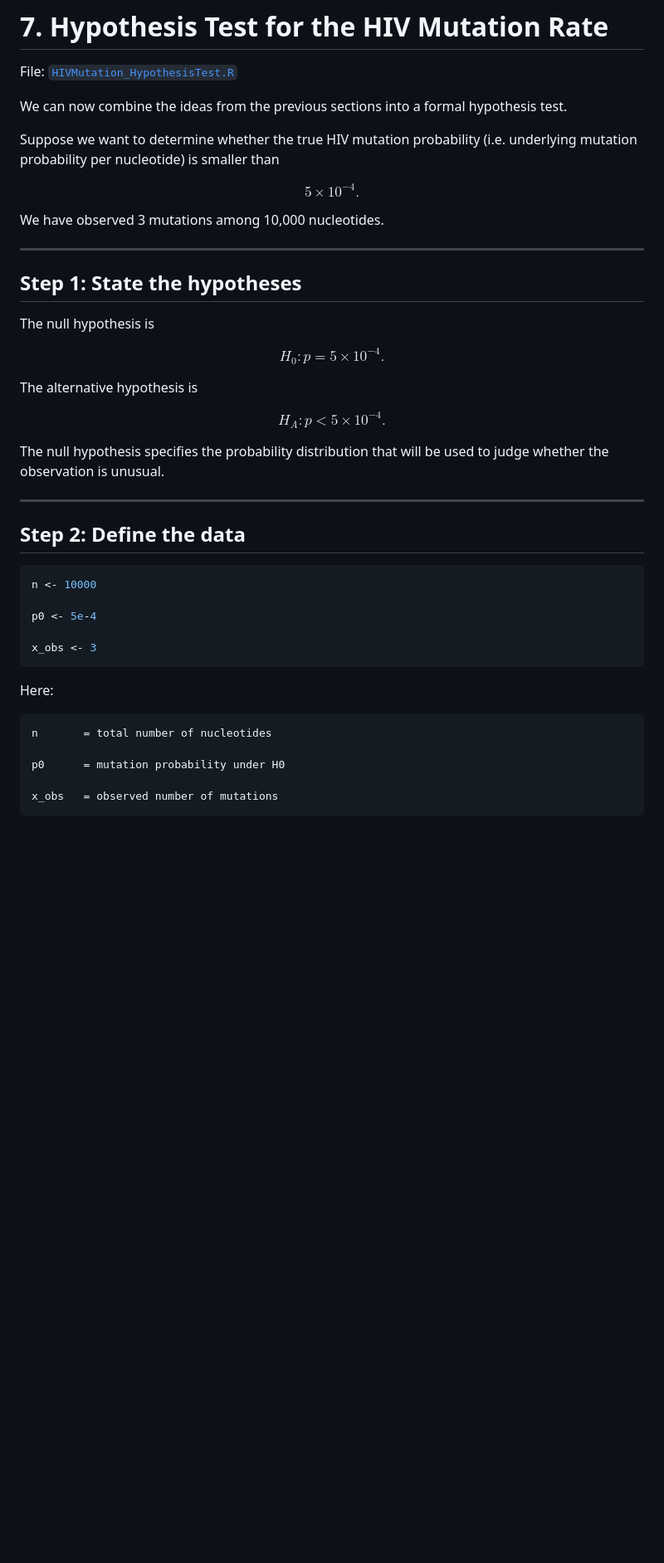
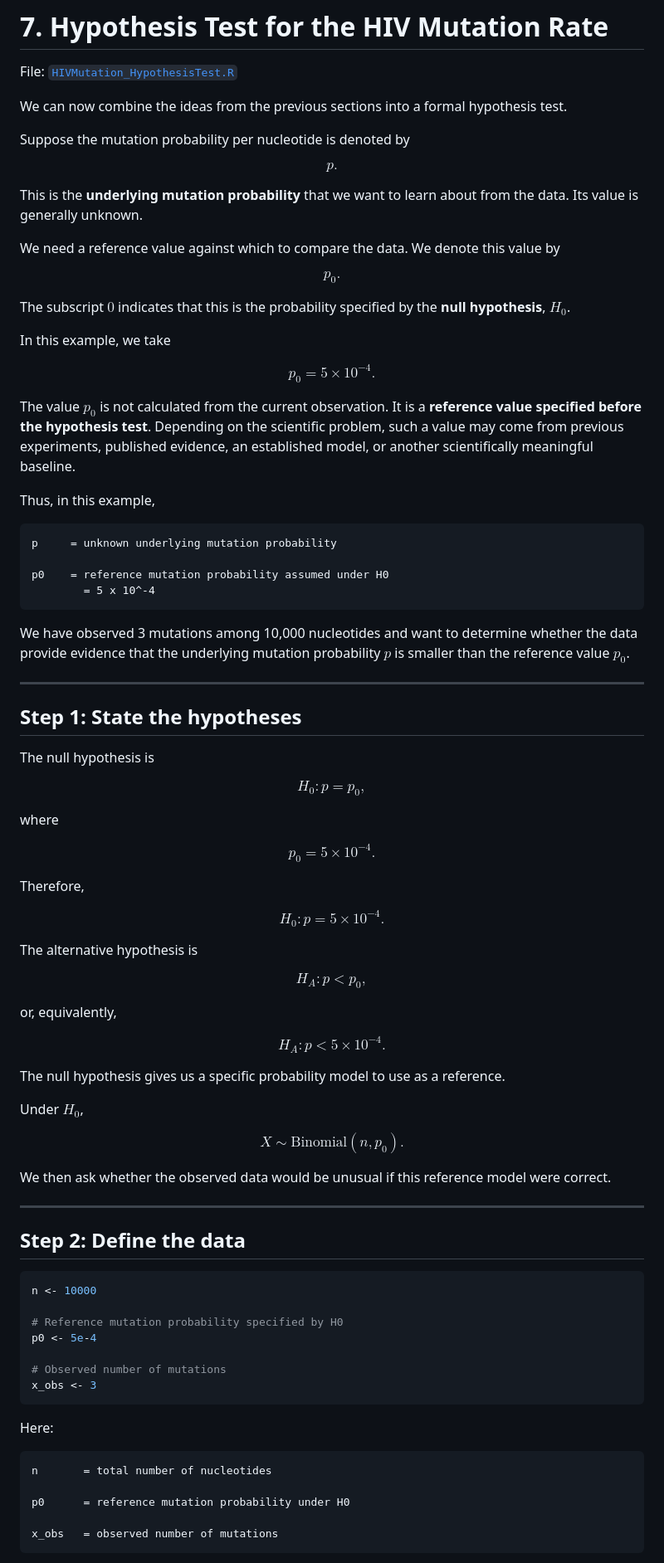
Before and after one commit to raghurama123/Biostatistics-CDFD-2026, a Markdown page: Lec02/Lec02.md, the part around one of its changes. Shown at 83% size. Drawn GitHub-style; blank space fills up the shorter version.

````diff
--- a/Lec02/Lec02.md
+++ b/Lec02/Lec02.md
@@ -1702,13 +1702,40 @@ File: [`HIVMutation_HypothesisTest.R`](HIVMutation_HypothesisTest.R)
 
 We can now combine the ideas from the previous sections into a formal hypothesis test.
 
-Suppose we want to determine whether the true HIV mutation probability (i.e. underlying mutation probability per nucleotide) is smaller than
-
-$$
-5\times10^{-4}.
-$$
-
-We have observed 3 mutations among 10,000 nucleotides.
+Suppose the mutation probability per nucleotide is denoted by
+
+$$
+p.
+$$
+
+This is the **underlying mutation probability** that we want to learn about from the data. Its value is generally unknown.
+
+We need a reference value against which to compare the data. We denote this value by
+
+$$
+p_0.
+$$
+
+The subscript $0$ indicates that this is the probability specified by the **null hypothesis**, $H_0$.
+
+In this example, we take
+
+$$
+p_0 = 5\times10^{-4}.
+$$
+
+The value $p_0$ is not calculated from the current observation. It is a **reference value specified before the hypothesis test**. Depending on the scientific problem, such a value may come from previous experiments, published evidence, an established model, or another scientifically meaningful baseline.
+
+Thus, in this example,
+
+```text
+p     = unknown underlying mutation probability
+
+p0    = reference mutation probability assumed under H0
+        = 5 x 10^-4
+```
+
+We have observed 3 mutations among 10,000 nucleotides and want to determine whether the data provide evidence that the underlying mutation probability $p$ is smaller than the reference value $p_0$.
 
 ---
 
@@ -1717,16 +1744,42 @@ We have observed 3 mutations among 10,000 nucleotides.
 The null hypothesis is
 
 $$
+H_0:p=p_0,
+$$
+
+where
+
+$$
+p_0=5\times10^{-4}.
+$$
+
+Therefore,
+
+$$
 H_0:p=5\times10^{-4}.
 $$
 
 The alternative hypothesis is
 
 $$
+H_A:p<p_0,
+$$
+
+or, equivalently,
+
+$$
 H_A:p<5\times10^{-4}.
 $$
 
-The null hypothesis specifies the probability distribution that will be used to judge whether the observation is unusual.
+The null hypothesis gives us a specific probability model to use as a reference.
+
+Under $H_0$,
+
+$$
+X\sim\mathrm{Binomial}(n,p_0).
+$$
+
+We then ask whether the observed data would be unusual if this reference model were correct.
 
 ---
 
@@ -1735,8 +1788,10 @@ The null hypothesis specifies the probability distribution that will be used to
 ```r
 n <- 10000
 
+# Reference mutation probability specified by H0
 p0 <- 5e-4
 
+# Observed number of mutations
 x_obs <- 3
 ```
 
@@ -1745,7 +1800,7 @@ Here:
 ```text
 n       = total number of nucleotides
 
-p0      = mutation probability under H0
+p0      = reference mutation probability under H0
 
 x_obs   = observed number of mutations
 ```
````
Also changed, not shown: other parts of Lec02/Lec02.md (+54 -1 lines).
